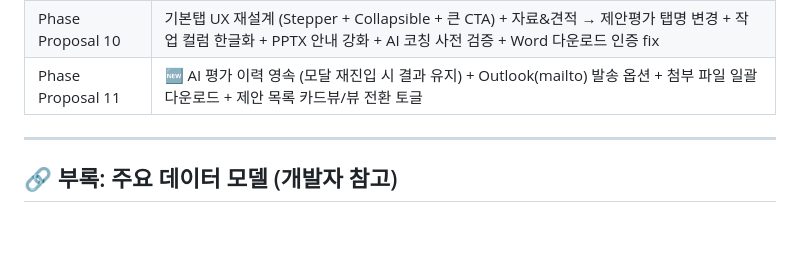
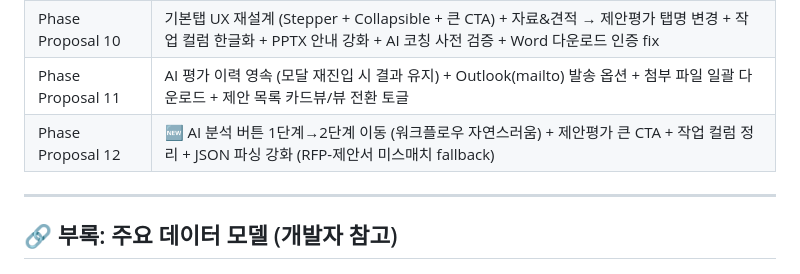
Before and after one commit to overclass8211/oci-ai, a Markdown page: src/docs/USER_MANUAL.md, the part around one of its changes. Drawn GitHub-style; blank space fills up the shorter version.

```diff
--- a/src/docs/USER_MANUAL.md
+++ b/src/docs/USER_MANUAL.md
@@ -895,7 +915,8 @@ proposal_v1.pdf  vs  rfp_doc.pdf
 | Phase Proposal 8 | 3-탭 통합 (4→3) + RFP→폼 자동 채움 (제안명/금액/통화/6섹션) + 수주확률 카드 + 정성 메트릭 5종 + 승리/리스크 요인 |
 | Phase Proposal 9 | [+제안등록] = 임시 제안 자동 생성 + 고객사/제안일/제출기한 자동 채움 + 입력값 보존 버그 fix + 미리보기 → Word(.docx) 다운로드 |
 | Phase Proposal 10 | 기본탭 UX 재설계 (Stepper + Collapsible + 큰 CTA) + 자료&견적 → 제안평가 탭명 변경 + 작업 컬럼 한글화 + PPTX 안내 강화 + AI 코칭 사전 검증 + Word 다운로드 인증 fix |
-| Phase Proposal 11 | 🆕 AI 평가 이력 영속 (모달 재진입 시 결과 유지) + Outlook(mailto) 발송 옵션 + 첨부 파일 일괄 다운로드 + 제안 목록 카드뷰/뷰 전환 토글 |
+| Phase Proposal 11 | AI 평가 이력 영속 (모달 재진입 시 결과 유지) + Outlook(mailto) 발송 옵션 + 첨부 파일 일괄 다운로드 + 제안 목록 카드뷰/뷰 전환 토글 |
+| Phase Proposal 12 | 🆕 AI 분석 버튼 1단계→2단계 이동 (워크플로우 자연스러움) + 제안평가 큰 CTA + 작업 컬럼 정리 + JSON 파싱 강화 (RFP-제안서 미스매치 fallback) |
 
 ---
 
```
Also changed, not shown: other parts of src/docs/USER_MANUAL.md (+34 -14 lines), src/docs/RELEASE_NOTES.md (+74 -1 lines).
